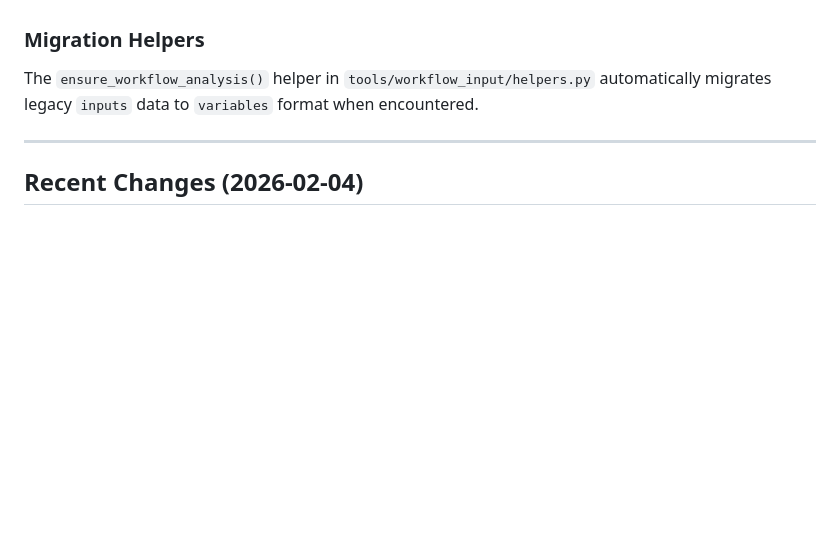
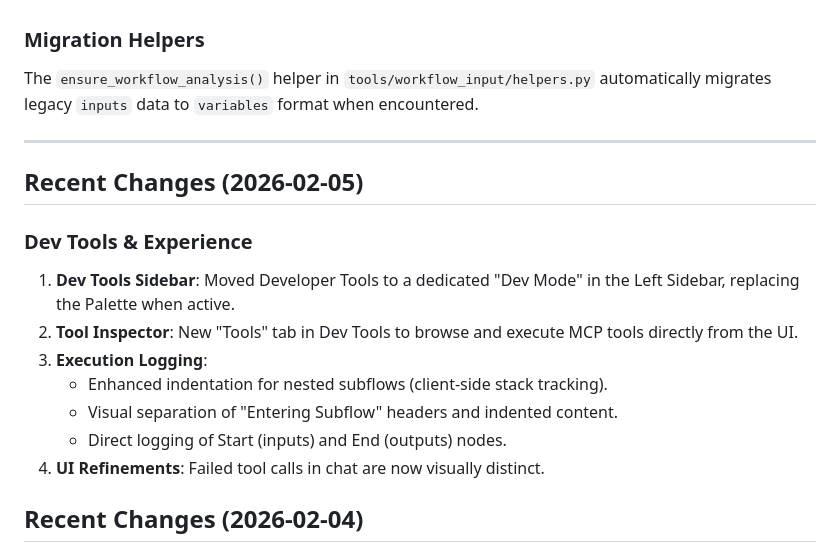
Before and after one commit to jrh-mann/LEMON, a Markdown page: summary.md, the part around the change. Rendered like a GitHub page; blank space fills up the shorter version.

Commit message:
feat(devtools): overhaul dev tools with sidebar integration, tool execution, and improved logging
- **Refactored Dev Settings to LHS Sidebar**: Moved developer tools from a bottom panel to a dedicated, full-height mode in the left sidebar.
- **Tools Inspection & Execution**: Added a new interface to browse and execute MCP tools directly from the frontend, complete with dynamic form generation and user context injection.
- **Enhanced Execution Logging**:
  - Implemented client-side stack tracking for robust nested subflow indentation.
  - Added visual distinction for "Entering Subflow" vs subflow content.
  - Added direct logging for Start and End nodes to capture workflow inputs and outputs.
- **UI/UX Polish**:
  - Added "Build / Dev Tools" mode toggle.
  - Improved error state styling for failed tool calls in chat.
  - Various CSS improvements for full-height sidebar layouts.

```diff
--- a/summary.md
+++ b/summary.md
@@ -478,6 +478,17 @@ The `ensure_workflow_analysis()` helper in `tools/workflow_input/helpers.py` aut
 
 ---
 
+## Recent Changes (2026-02-05)
+
+### Dev Tools & Experience
+1. **Dev Tools Sidebar**: Moved Developer Tools to a dedicated "Dev Mode" in the Left Sidebar, replacing the Palette when active.
+2. **Tool Inspector**: New "Tools" tab in Dev Tools to browse and execute MCP tools directly from the UI.
+3. **Execution Logging**:
+    - Enhanced indentation for nested subflows (client-side stack tracking).
+    - Visual separation of "Entering Subflow" headers and indented content.
+    - Direct logging of Start (inputs) and End (outputs) nodes.
+4. **UI Refinements**: Failed tool calls in chat are now visually distinct.
+
 ## Recent Changes (2026-02-04)
 
 ### New Features
```
